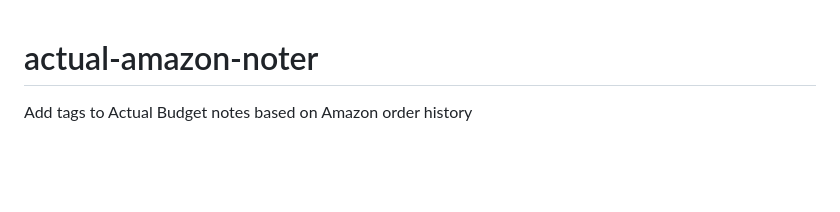
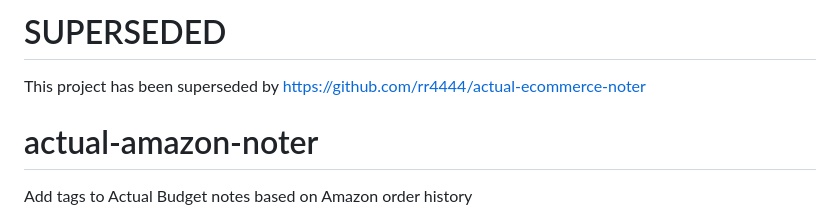
Before and after one commit to rmsppu/actual-amazon-noter, a Markdown page: README.md, the part around the change. Drawn GitHub-style; blank space fills up the shorter version.

Commit message:
Update README to reflect project supersession
Indicate that the project has been superseded by another repository.

```diff
--- a/README.md
+++ b/README.md
@@ -1,3 +1,23 @@
+# SUPERSEDED
+This project has been superseded by https://github.com/rr4444/actual-ecommerce-noter
+
+
+
+
+
+
+
+
+
+
+
+
+
+
+
+
+
+
 # actual-amazon-noter
 Add tags to Actual Budget notes based on Amazon order history
 # actual-amazon-noter
```
